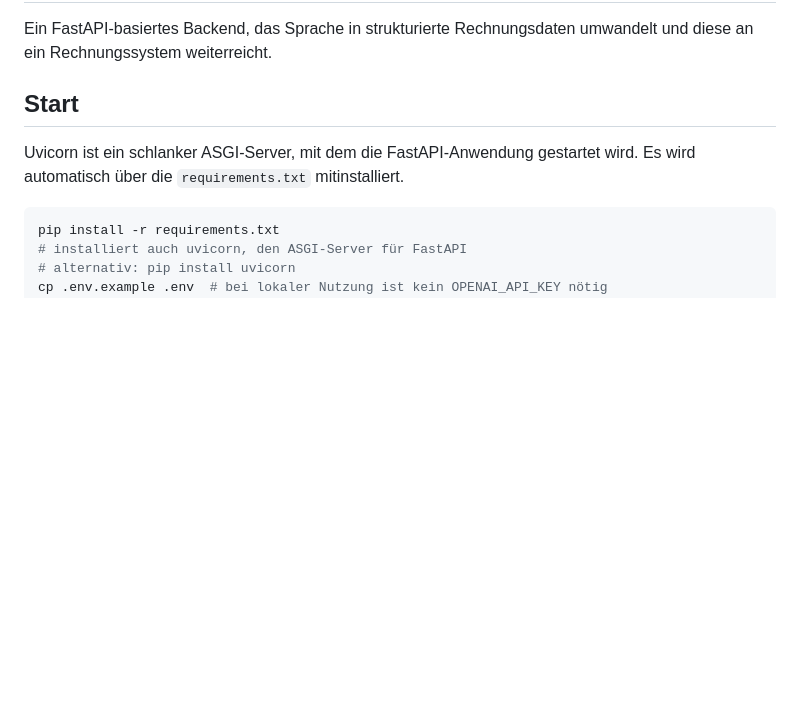
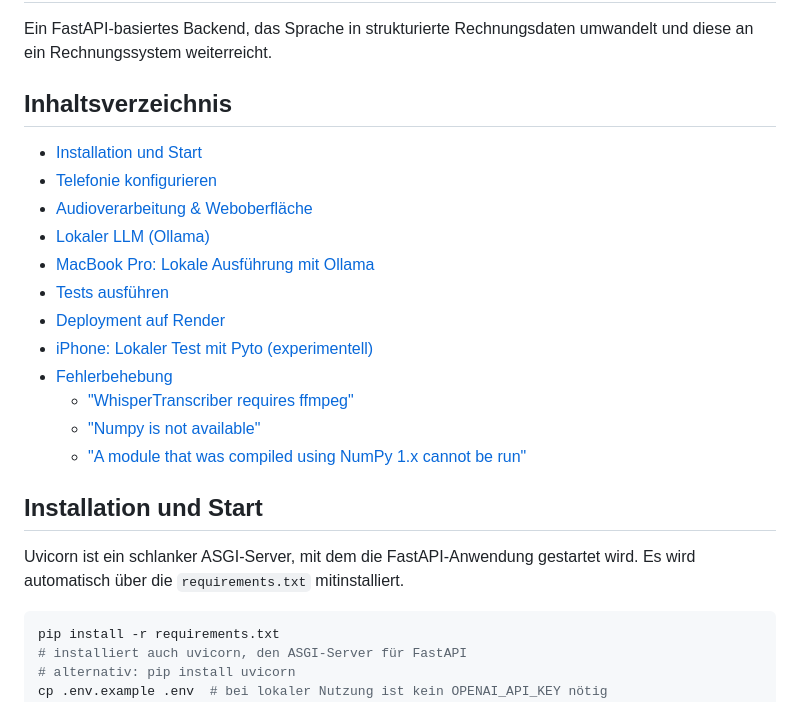
Before and after one commit to bfindeiss/handwerker-app, a Markdown page: README.md, the part around the change printed below. GitHub-like rendering; blank space fills up the shorter version.

Commit message:
docs: restructure readme with toc

````diff
--- a/README.md
+++ b/README.md
@@ -2,9 +2,25 @@
 
 Ein FastAPI-basiertes Backend, das Sprache in strukturierte Rechnungsdaten umwandelt und diese an ein Rechnungssystem weiterreicht.
 
-## Start
-Uvicorn ist ein schlanker ASGI-Server, mit dem die FastAPI-Anwendung gestartet
-wird. Es wird automatisch über die `requirements.txt` mitinstalliert.
+## Inhaltsverzeichnis
+
+- [Installation und Start](#installation-und-start)
+- [Telefonie konfigurieren](#telefonie-konfigurieren)
+- [Audioverarbeitung & Weboberfläche](#audioverarbeitung--weboberfläche)
+- [Lokaler LLM (Ollama)](#lokaler-llm-ollama)
+- [MacBook Pro: Lokale Ausführung mit Ollama](#macbook-pro-lokale-ausführung-mit-ollama)
+- [Tests ausführen](#tests-ausführen)
+- [Deployment auf Render](#deployment-auf-render)
+- [iPhone: Lokaler Test mit Pyto (experimentell)](#iphone-lokaler-test-mit-pyto-experimentell)
+- [Fehlerbehebung](#fehlerbehebung)
+  - ["WhisperTranscriber requires ffmpeg"](#whispertranscriber-requires-ffmpeg)
+  - ["Numpy is not available"](#numpy-is-not-available)
+  - ["A module that was compiled using NumPy 1.x cannot be run"](#a-module-that-was-compiled-using-numpy-1x-cannot-be-run)
+
+## Installation und Start
+
+Uvicorn ist ein schlanker ASGI-Server, mit dem die FastAPI-Anwendung gestartet wird. Es wird automatisch über die `requirements.txt` mitinstalliert.
+
 ```bash
 pip install -r requirements.txt
 # installiert auch uvicorn, den ASGI-Server für FastAPI
````
Also changed, not shown: other parts of README.md (+29 -69 lines).
